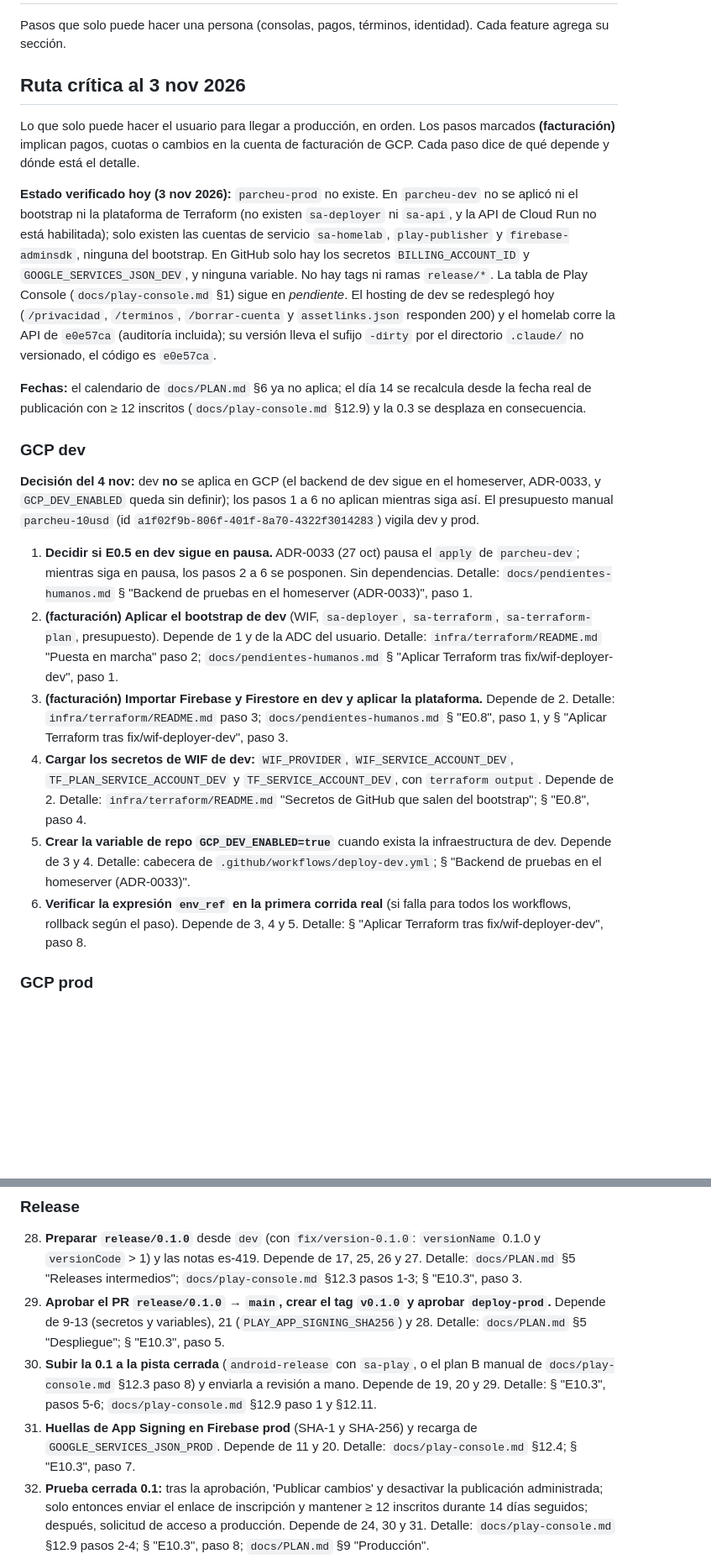
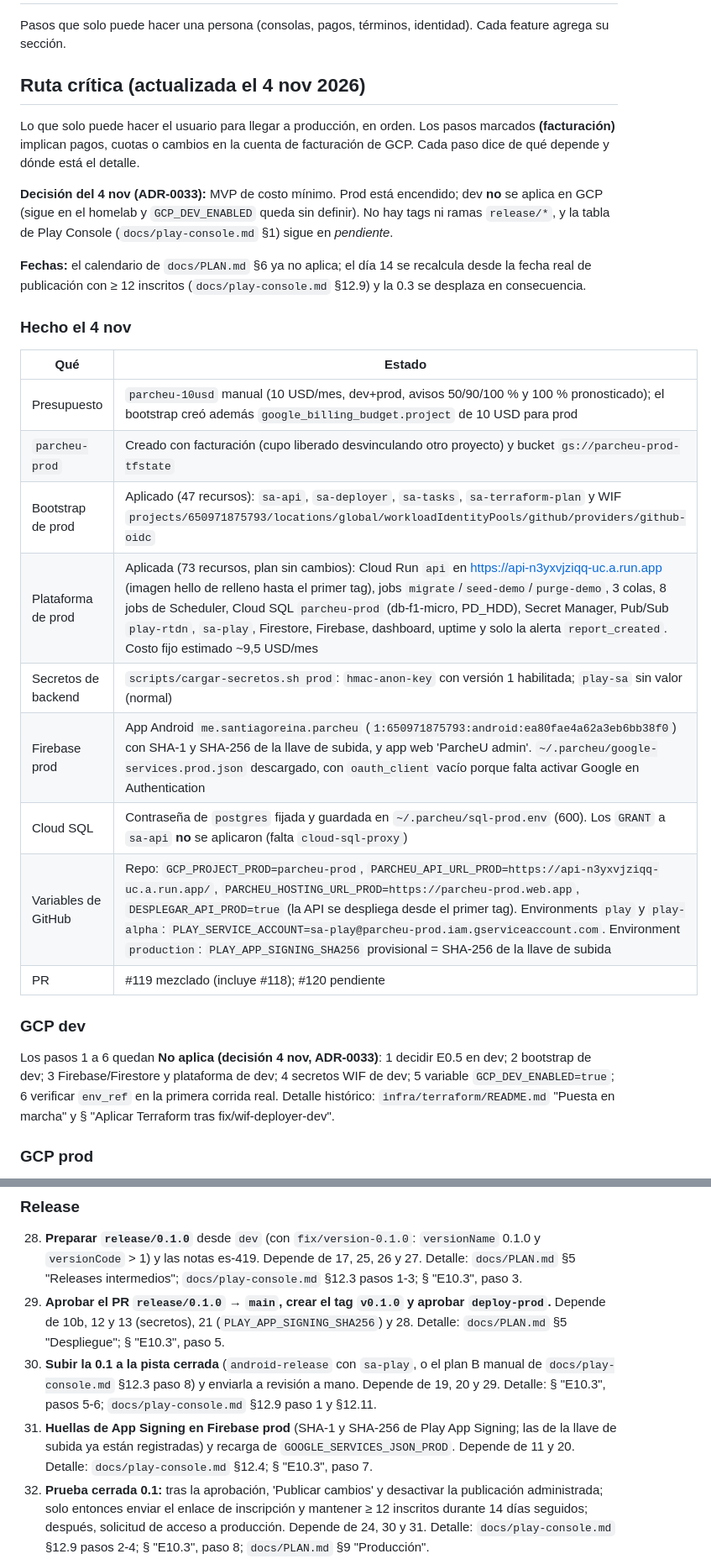
Before and after one commit to RareChimera87/ProyectoFinalTecMovil, a Markdown page: docs/pendientes-humanos.md, 2 parts joined by grey strips. Shown at 84% size. Rendered like a GitHub page; blank space fills up the shorter version.

```diff
--- a/docs/pendientes-humanos.md
+++ b/docs/pendientes-humanos.md
@@ -2,22 +2,29 @@
 
 Pasos que solo puede hacer una persona (consolas, pagos, términos, identidad). Cada feature agrega su sección.
 
-## Ruta crítica al 3 nov 2026
+## Ruta crítica (actualizada el 4 nov 2026)
 
 Lo que solo puede hacer el usuario para llegar a producción, en orden. Los pasos marcados **(facturación)** implican pagos, cuotas o cambios en la cuenta de facturación de GCP. Cada paso dice de qué depende y dónde está el detalle.
 
-**Estado verificado hoy (3 nov 2026):** `parcheu-prod` no existe. En `parcheu-dev` no se aplicó ni el bootstrap ni la plataforma de Terraform (no existen `sa-deployer` ni `sa-api`, y la API de Cloud Run no está habilitada); solo existen las cuentas de servicio `sa-homelab`, `play-publisher` y `firebase-adminsdk`, ninguna del bootstrap. En GitHub solo hay los secretos `BILLING_ACCOUNT_ID` y `GOOGLE_SERVICES_JSON_DEV`, y ninguna variable. No hay tags ni ramas `release/*`. La tabla de Play Console (`docs/play-console.md` §1) sigue en _pendiente_. El hosting de dev se redesplegó hoy (`/privacidad`, `/terminos`, `/borrar-cuenta` y `assetlinks.json` responden 200) y el homelab corre la API de `e0e57ca` (auditoría incluida); su versión lleva el sufijo `-dirty` por el directorio `.claude/` no versionado, el código es `e0e57ca`.
+**Decisión del 4 nov (ADR-0033):** MVP de costo mínimo. Prod está encendido; dev **no** se aplica en GCP (sigue en el homelab y `GCP_DEV_ENABLED` queda sin definir). No hay tags ni ramas `release/*`, y la tabla de Play Console (`docs/play-console.md` §1) sigue en _pendiente_.
 
 **Fechas:** el calendario de `docs/PLAN.md` §6 ya no aplica; el día 14 se recalcula desde la fecha real de publicación con ≥ 12 inscritos (`docs/play-console.md` §12.9) y la 0.3 se desplaza en consecuencia.
 
+### Hecho el 4 nov
+
+| Qué | Estado |
+|---|---|
+| Presupuesto | `parcheu-10usd` manual (10 USD/mes, dev+prod, avisos 50/90/100 % y 100 % pronosticado); el bootstrap creó además `google_billing_budget.project` de 10 USD para prod |
+| `parcheu-prod` | Creado con facturación (cupo liberado desvinculando otro proyecto) y bucket `gs://parcheu-prod-tfstate` |
+| Bootstrap de prod | Aplicado (47 recursos): `sa-api`, `sa-deployer`, `sa-tasks`, `sa-terraform-plan` y WIF `projects/650971875793/locations/global/workloadIdentityPools/github/providers/github-oidc` |
+| Plataforma de prod | Aplicada (73 recursos, plan sin cambios): Cloud Run `api` en https://api-n3yxvjziqq-uc.a.run.app (imagen hello de relleno hasta el primer tag), jobs `migrate`/`seed-demo`/`purge-demo`, 3 colas, 8 jobs de Scheduler, Cloud SQL `parcheu-prod` (db-f1-micro, PD_HDD), Secret Manager, Pub/Sub `play-rtdn`, `sa-play`, Firestore, Firebase, dashboard, uptime y solo la alerta `report_created`. Costo fijo estimado ~9,5 USD/mes |
+| Secretos de backend | `scripts/cargar-secretos.sh prod`: `hmac-anon-key` con versión 1 habilitada; `play-sa` sin valor (normal) |
+| Firebase prod | App Android `me.santiagoreina.parcheu` (`1:650971875793:android:ea80fae4a62a3eb6bb38f0`) con SHA-1 y SHA-256 de la llave de subida, y app web 'ParcheU admin'. `~/.parcheu/google-services.prod.json` descargado, con `oauth_client` vacío porque falta activar Google en Authentication |
+| Cloud SQL | Contraseña de `postgres` fijada y guardada en `~/.parcheu/sql-prod.env` (600). Los `GRANT` a `sa-api` **no** se aplicaron (falta `cloud-sql-proxy`) |
+| Variables de GitHub | Repo: `GCP_PROJECT_PROD=parcheu-prod`, `PARCHEU_API_URL_PROD=https://api-n3yxvjziqq-uc.a.run.app/`, `PARCHEU_HOSTING_URL_PROD=https://parcheu-prod.web.app`, `DESPLEGAR_API_PROD=true` (la API se despliega desde el primer tag). Environments `play` y `play-alpha`: `PLAY_SERVICE_ACCOUNT=sa-play@parcheu-prod.iam.gserviceaccount.com`. Environment `production`: `PLAY_APP_SIGNING_SHA256` provisional = SHA-256 de la llave de subida |
+| PR | #119 mezclado (incluye #118); #120 pendiente |
+
 ### GCP dev
-**Decisión del 4 nov:** dev **no** se aplica en GCP (el backend de dev sigue en el homeserver, ADR-0033, y `GCP_DEV_ENABLED` queda sin definir); los pasos 1 a 6 no aplican mientras siga así. El presupuesto manual `parcheu-10usd` (id `a1f02f9b-806f-401f-8a70-4322f3014283`) vigila dev y prod.
-
-1. **Decidir si E0.5 en dev sigue en pausa.** ADR-0033 (27 oct) pausa el `apply` de `parcheu-dev`; mientras siga en pausa, los pasos 2 a 6 se posponen. Sin dependencias. Detalle: `docs/pendientes-humanos.md` § "Backend de pruebas en el homeserver (ADR-0033)", paso 1.
-2. **(facturación) Aplicar el bootstrap de dev** (WIF, `sa-deployer`, `sa-terraform`, `sa-terraform-plan`, presupuesto). Depende de 1 y de la ADC del usuario. Detalle: `infra/terraform/README.md` "Puesta en marcha" paso 2; `docs/pendientes-humanos.md` § "Aplicar Terraform tras fix/wif-deployer-dev", paso 1.
-3. **(facturación) Importar Firebase y Firestore en dev y aplicar la plataforma.** Depende de 2. Detalle: `infra/terraform/README.md` paso 3; `docs/pendientes-humanos.md` § "E0.8", paso 1, y § "Aplicar Terraform tras fix/wif-deployer-dev", paso 3.
-4. **Cargar los secretos de WIF de dev:** `WIF_PROVIDER`, `WIF_SERVICE_ACCOUNT_DEV`, `TF_PLAN_SERVICE_ACCOUNT_DEV` y `TF_SERVICE_ACCOUNT_DEV`, con `terraform output`. Depende de 2. Detalle: `infra/terraform/README.md` "Secretos de GitHub que salen del bootstrap"; § "E0.8", paso 4.
-5. **Crear la variable de repo `GCP_DEV_ENABLED=true`** cuando exista la infraestructura de dev. Depende de 3 y 4. Detalle: cabecera de `.github/workflows/deploy-dev.yml`; § "Backend de pruebas en el homeserver (ADR-0033)".
-6. **Verificar la expresión `env_ref` en la primera corrida real** (si falla para todos los workflows, rollback según el paso). Depende de 3, 4 y 5. Detalle: § "Aplicar Terraform tras fix/wif-deployer-dev", paso 8.
+Los pasos 1 a 6 quedan **No aplica (decisión 4 nov, ADR-0033)**: 1 decidir E0.5 en dev; 2 bootstrap de dev; 3 Firebase/Firestore y plataforma de dev; 4 secretos WIF de dev; 5 variable `GCP_DEV_ENABLED=true`; 6 verificar `env_ref` en la primera corrida real. Detalle histórico: `infra/terraform/README.md` "Puesta en marcha" y § "Aplicar Terraform tras fix/wif-deployer-dev".
 
 ### GCP prod
@@ -47,9 +54,9 @@ Lo que solo puede hacer el usuario para llegar a producción, en orden. Los paso
 
 ### Release
 28. **Preparar `release/0.1.0`** desde `dev` (con `fix/version-0.1.0`: `versionName` 0.1.0 y `versionCode` > 1) y las notas es-419. Depende de 17, 25, 26 y 27. Detalle: `docs/PLAN.md` §5 "Releases intermedios"; `docs/play-console.md` §12.3 pasos 1-3; § "E10.3", paso 3.
-29. **Aprobar el PR `release/0.1.0` → `main`, crear el tag `v0.1.0` y aprobar `deploy-prod`.** Depende de 9-13 (secretos y variables), 21 (`PLAY_APP_SIGNING_SHA256`) y 28. Detalle: `docs/PLAN.md` §5 "Despliegue"; § "E10.3", paso 5.
+29. **Aprobar el PR `release/0.1.0` → `main`, crear el tag `v0.1.0` y aprobar `deploy-prod`.** Depende de 10b, 12 y 13 (secretos), 21 (`PLAY_APP_SIGNING_SHA256`) y 28. Detalle: `docs/PLAN.md` §5 "Despliegue"; § "E10.3", paso 5.
 30. **Subir la 0.1 a la pista cerrada** (`android-release` con `sa-play`, o el plan B manual de `docs/play-console.md` §12.3 paso 8) y enviarla a revisión a mano. Depende de 19, 20 y 29. Detalle: § "E10.3", pasos 5-6; `docs/play-console.md` §12.9 paso 1 y §12.11.
-31. **Huellas de App Signing en Firebase prod** (SHA-1 y SHA-256) y recarga de `GOOGLE_SERVICES_JSON_PROD`. Depende de 11 y 20. Detalle: `docs/play-console.md` §12.4; § "E10.3", paso 7.
+31. **Huellas de App Signing en Firebase prod** (SHA-1 y SHA-256 de Play App Signing; las de la llave de subida ya están registradas) y recarga de `GOOGLE_SERVICES_JSON_PROD`. Depende de 11 y 20. Detalle: `docs/play-console.md` §12.4; § "E10.3", paso 7.
 32. **Prueba cerrada 0.1:** tras la aprobación, 'Publicar cambios' y desactivar la publicación administrada; solo entonces enviar el enlace de inscripción y mantener ≥ 12 inscritos durante 14 días seguidos; después, solicitud de acceso a producción. Depende de 24, 30 y 31. Detalle: `docs/play-console.md` §12.9 pasos 2-4; § "E10.3", paso 8; `docs/PLAN.md` §9 "Producción".
 33. **Verificación de compra de punta a punta con license tester en la 0.3.** Depende de 12, 13, 22, 23 y de la 0.3 publicada. Detalle: § "E7.1", pasos 4-5.
 
```
Also changed, not shown: other parts of docs/pendientes-humanos.md (+11 -11 lines).
